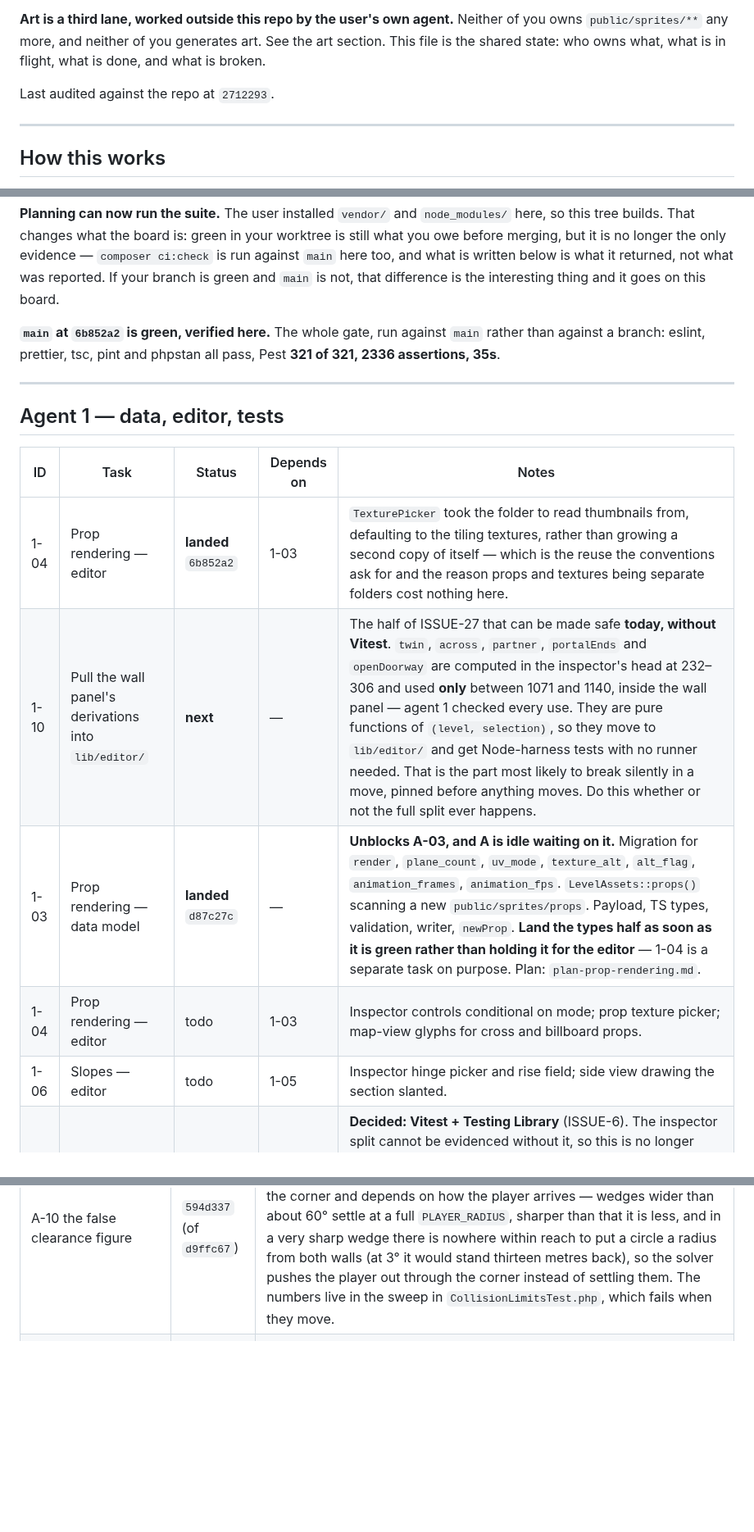
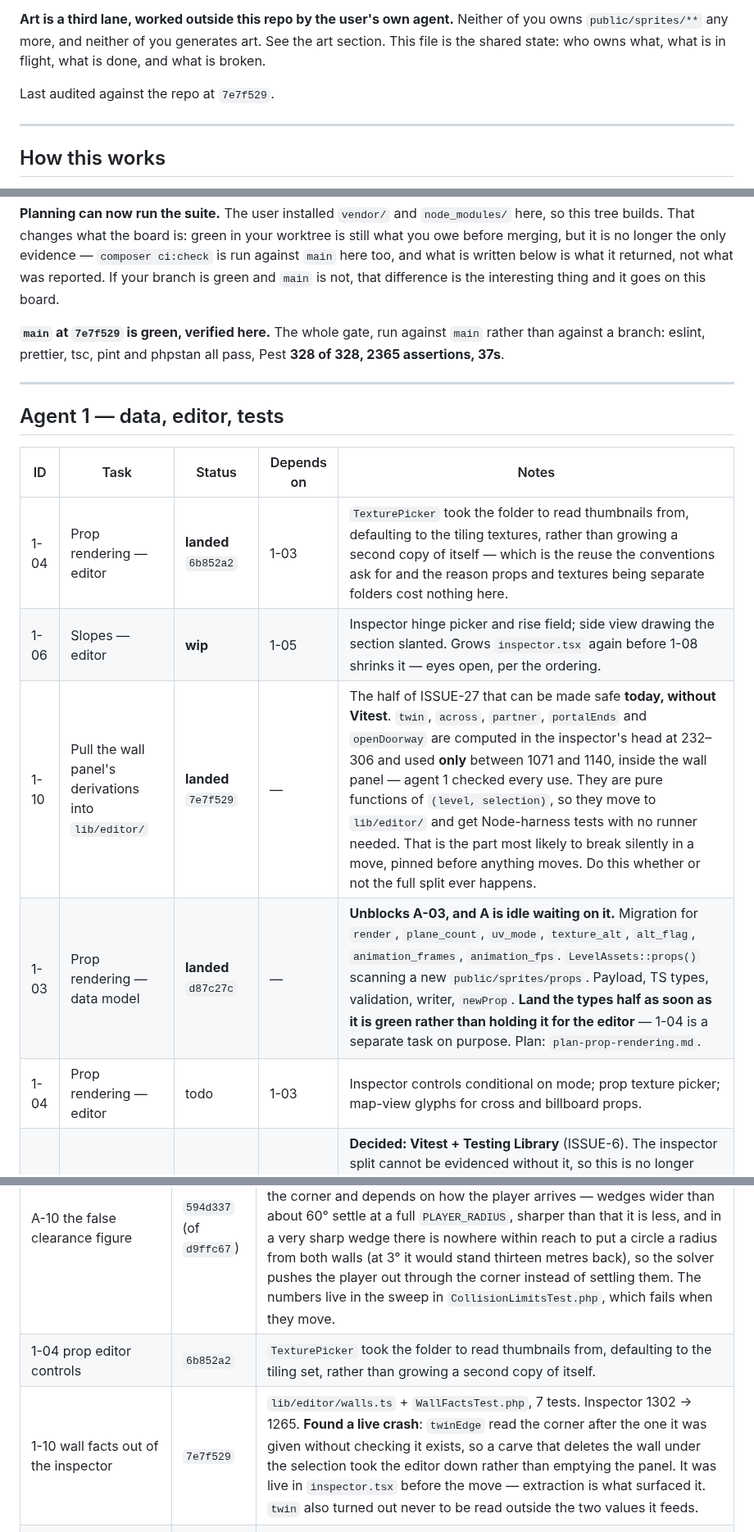
Before and after one commit to silent-8ch/life_game, a Markdown page: docs/tasks.md, 3 parts joined by grey strips. Shown at 82% size. Drawn GitHub-style; blank space fills up the shorter version.

```diff
--- a/docs/tasks.md
+++ b/docs/tasks.md
@@ -9,7 +9,7 @@ this file and lands it on `main` — that is how the board reaches both of you.
 `public/sprites/**` any more, and neither of you generates art. See the art section. This file is the shared state: who owns what, what is in flight, what is
 done, and what is broken.
 
-Last audited against the repo at `2712293`.
+Last audited against the repo at `7e7f529`.
 
 ---
 
@@ -60,9 +60,9 @@ before merging, but it is no longer the only evidence — `composer ci:check` is
 branch is green and `main` is not, that difference is the interesting thing and it goes on this
 board.
 
-**`main` at `6b852a2` is green, verified here.** The whole gate, run against `main` rather
-than against a branch: eslint, prettier, tsc, pint and phpstan all pass, Pest **321 of 321,
-2336 assertions, 35s**.
+**`main` at `7e7f529` is green, verified here.** The whole gate, run against `main` rather
+than against a branch: eslint, prettier, tsc, pint and phpstan all pass, Pest **328 of 328,
+2365 assertions, 37s**.
 
 ---
 
@@ -71,10 +71,10 @@ than against a branch: eslint, prettier, tsc, pint and phpstan all pass, Pest **
 | ID | Task | Status | Depends on | Notes |
 | --- | --- | --- | --- | --- |
 | 1-04 | Prop rendering — editor | **landed** `6b852a2` | 1-03 | `TexturePicker` took the folder to read thumbnails from, defaulting to the tiling textures, rather than growing a second copy of itself — which is the reuse the conventions ask for and the reason props and textures being separate folders cost nothing here. |
-| 1-10 | Pull the wall panel's derivations into `lib/editor/` | **next** | — | The half of ISSUE-27 that can be made safe **today, without Vitest**. `twin`, `across`, `partner`, `portalEnds` and `openDoorway` are computed in the inspector's head at 232–306 and used **only** between 1071 and 1140, inside the wall panel — agent 1 checked every use. They are pure functions of `(level, selection)`, so they move to `lib/editor/` and get Node-harness tests with no runner needed. That is the part most likely to break silently in a move, pinned before anything moves. Do this whether or not the full split ever happens. |
+| 1-06 | Slopes — editor | **wip** | 1-05 | Inspector hinge picker and rise field; side view drawing the section slanted. Grows `inspector.tsx` again before 1-08 shrinks it — eyes open, per the ordering. |
+| 1-10 | Pull the wall panel's derivations into `lib/editor/` | **landed** `7e7f529` | — | The half of ISSUE-27 that can be made safe **today, without Vitest**. `twin`, `across`, `partner`, `portalEnds` and `openDoorway` are computed in the inspector's head at 232–306 and used **only** between 1071 and 1140, inside the wall panel — agent 1 checked every use. They are pure functions of `(level, selection)`, so they move to `lib/editor/` and get Node-harness tests with no runner needed. That is the part most likely to break silently in a move, pinned before anything moves. Do this whether or not the full split ever happens. |
 | 1-03 | Prop rendering — data model | **landed** `d87c27c` | — | **Unblocks A-03, and A is idle waiting on it.** Migration for `render`, `plane_count`, `uv_mode`, `texture_alt`, `alt_flag`, `animation_frames`, `animation_fps`. `LevelAssets::props()` scanning a new `public/sprites/props`. Payload, TS types, validation, writer, `newProp`. **Land the types half as soon as it is green rather than holding it for the editor** — 1-04 is a separate task on purpose. Plan: `plan-prop-rendering.md`. |
 | 1-04 | Prop rendering — editor | todo | 1-03 | Inspector controls conditional on mode; prop texture picker; map-view glyphs for cross and billboard props. |
-| 1-06 | Slopes — editor | todo | 1-05 | Inspector hinge picker and rise field; side view drawing the section slanted. |
 | 1-08 | React component test runner | todo — **now also gates ISSUE-27** | — | **Decided: Vitest + Testing Library** (ISSUE-6). The inspector split cannot be evidenced without it, so this is no longer only a coverage task. Adds two dev dependencies — that approval is on the record here, so take it rather than re-asking. Wire it into `composer ci:check` alongside `types:check`, and land one real test on `inspector.tsx` in the same branch so the harness is proven, not just installed. Say so here before you touch `package.json`. |
 | 1-07 | Normal-map generator | todo | — | Unblocked: **ISSUE-7 is decided — normal maps are committed to the repo**, not generated at build time. So `docs/tools/make_normals.py` is a one-shot authoring tool whose output is checked in, and it must never overwrite a hand-fixed map in place. Standalone otherwise. Plan: `plan-lighting.md`. |
 
@@ -149,6 +149,8 @@ Audited from the commit history, not self-reported:
 | 1-01 constants drift guard | `fb7acb2` | `ConstantsMatchTest.php`, 114 lines. Asserts both ways, so a seventh person fails loudly rather than quietly. |
 | 1-02 collision tripwire | `fb7acb2` | `CollisionLimitsTest.php`, 151 lines. Closes ISSUE-10. Found two errors in the plan it was written from — see ISSUE-22 — and the true wedge clearance figures, which are ISSUE-21. |
 | A-10 the false clearance figure | `594d337` (of `d9ffc67`) | ISSUE-21. Went further than asked and was right to: rather than correcting 0.28 m to 0.154 m, it takes **any** figure out of the file, because there is no constant to state. The clearance falls away with the angle of the corner and depends on how the player arrives — wedges wider than about 60° settle at a full `PLAYER_RADIUS`, sharper than that it is less, and in a very sharp wedge there is nowhere within reach to put a circle a radius from both walls (at 3° it would stand thirteen metres back), so the solver pushes the player out through the corner instead of settling them. The numbers live in the sweep in `CollisionLimitsTest.php`, which fails when they move. |
+| 1-04 prop editor controls | `6b852a2` | `TexturePicker` took the folder to read thumbnails from, defaulting to the tiling set, rather than growing a second copy of itself. |
+| 1-10 wall facts out of the inspector | `7e7f529` | `lib/editor/walls.ts` + `WallFactsTest.php`, 7 tests. Inspector 1302 → 1265. **Found a live crash**: `twinEdge` read the corner after the one it was given without checking it exists, so a carve that deletes the wall under the selection took the editor down rather than emptying the panel. It was live in `inspector.tsx` before the move — extraction is what surfaced it. `twin` also turned out never to be read outside the two values it feeds. |
 | ISSUE-15 engine.md staleness | `952576b` (of `39abe66`) | `drawnByRoom` trap named as gone rather than deleted; `carriedOn` → `build/topology.ts`, `buildWall` → `build/walls.ts`, `deepen()` → `engine/reflections.ts`. `game.md`'s "prepareReflections cannot be tested" line fixed in the same commit. |
 
 `plan-test-coverage.md` tasks 1 and 2 are therefore complete. Tasks 3 and 4 remain as 1-01
```
Also changed, not shown: other parts of docs/tasks.md (+2 -0 lines).
